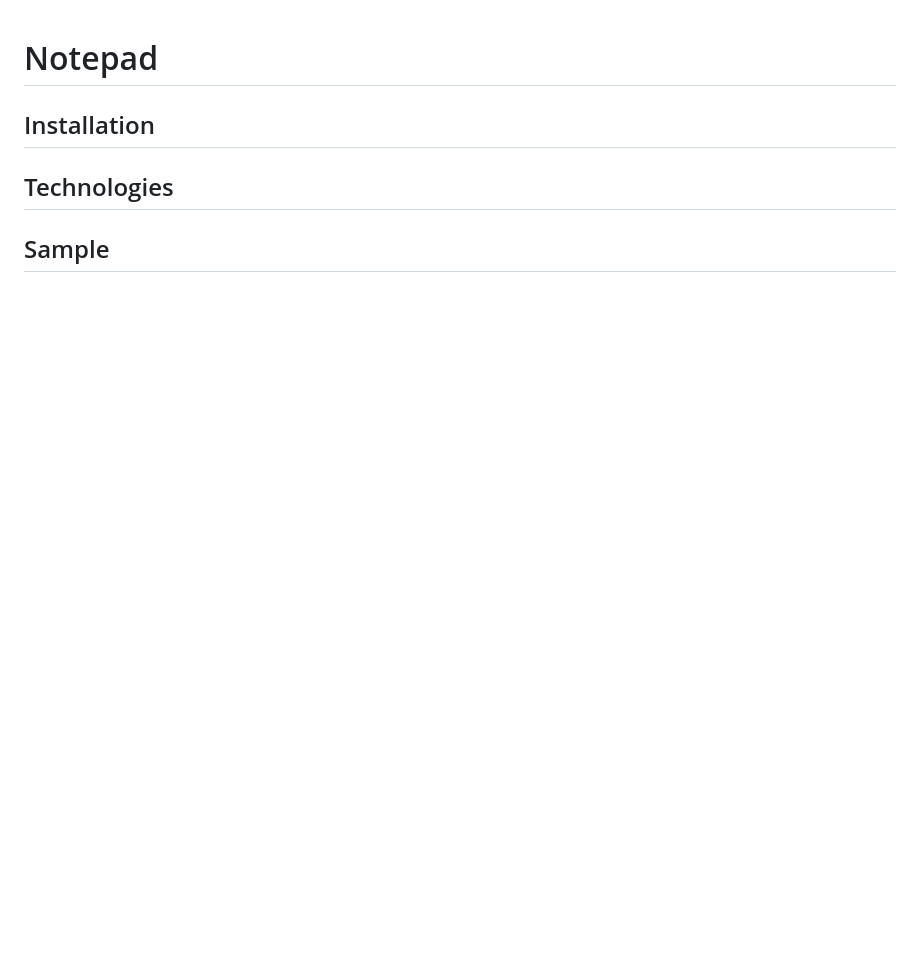
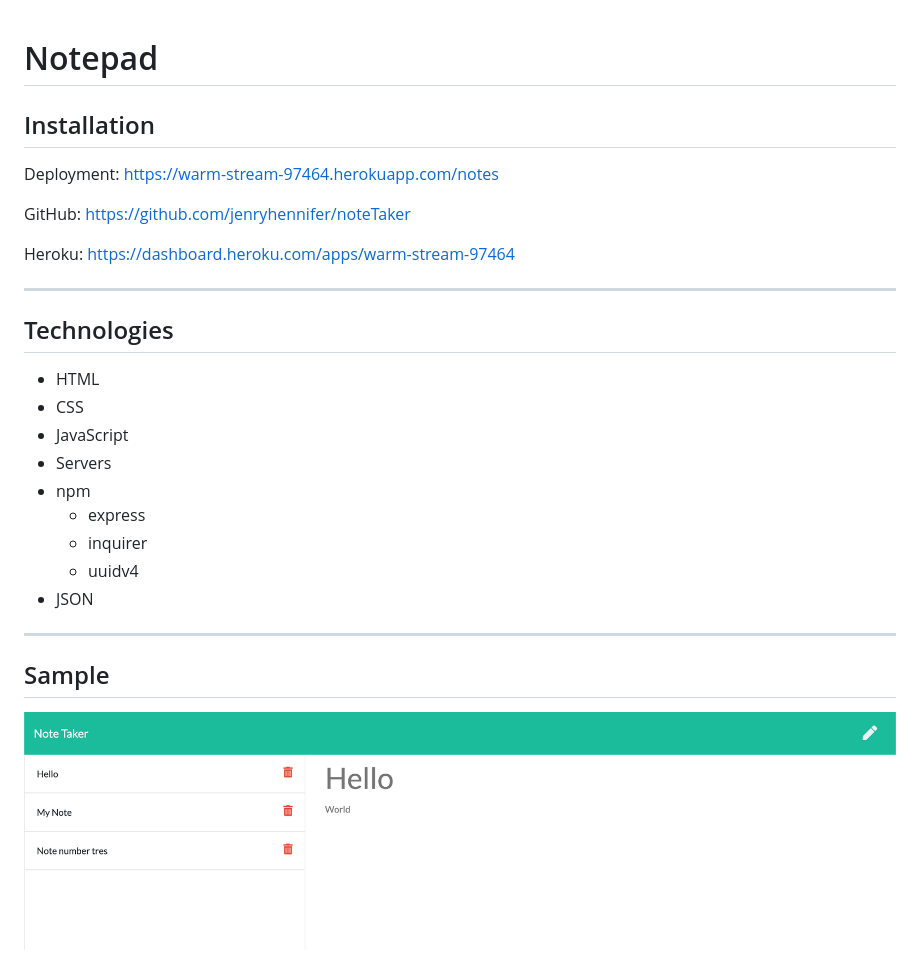
Before and after one commit to jenryhennifer/noteTaker, a Markdown page: README.md, the part around the change printed below. Drawn GitHub-style; pictures changed too: sample.png (added); blank space fills up the shorter version.

Commit message:
finished README final deployment

```diff
--- a/README.md
+++ b/README.md
@@ -2,10 +2,29 @@
 
 ## Installation
 
+Deployment: https://warm-stream-97464.herokuapp.com/notes
+
+GitHub: https://github.com/jenryhennifer/noteTaker
+
+Heroku: https://dashboard.heroku.com/apps/warm-stream-97464
+
+<hr />
 
 ## Technologies
 
+* HTML
+* CSS
+* JavaScript
+* Servers
+* npm
+    * express
+    * inquirer
+    * uuidv4
+* JSON
+
+<hr />
 
 ## Sample
 
+![sample img](sample.png)
 
```
Also changed, not shown: other parts of README.md (+32 -0 lines), 1 other file.
